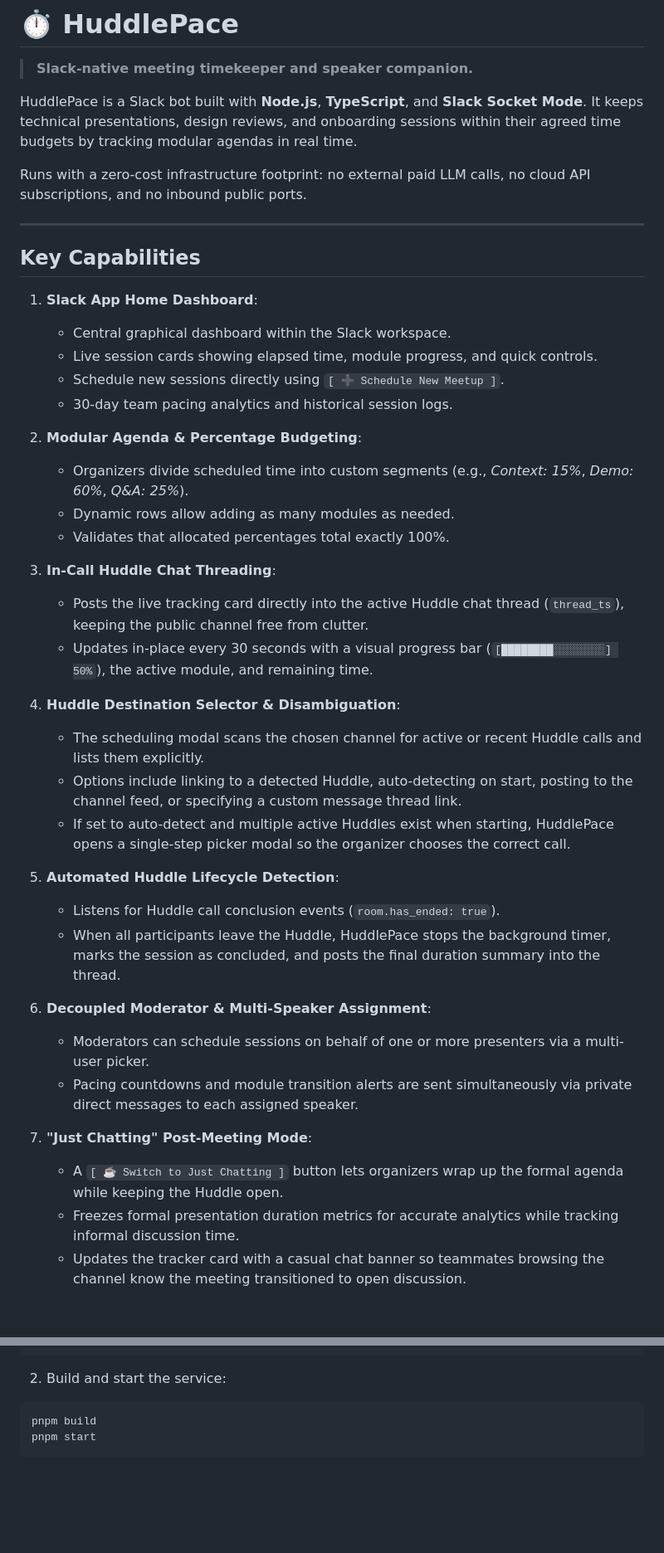
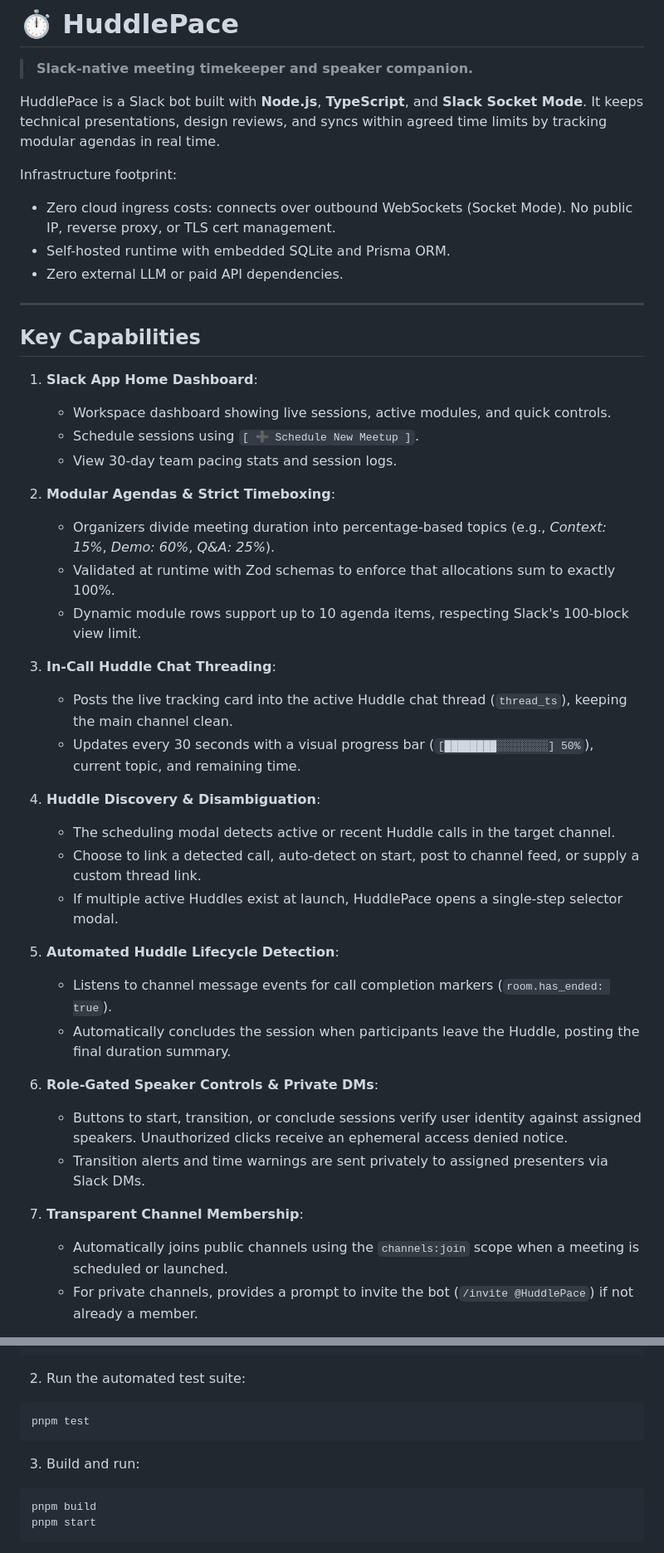
Before and after one commit to tBeltty/huddle-pace, a Markdown page: README.md, 2 parts joined by grey strips. Shown at 83% size. Drawn GitHub-style; blank space fills up the shorter version.

Commit message:
docs: update readme with test suite, architecture, and security controls

````diff
--- a/README.md
+++ b/README.md
@@ -2,44 +2,45 @@
 
 > **Slack-native meeting timekeeper and speaker companion.**
 
-HuddlePace is a Slack bot built with **Node.js**, **TypeScript**, and **Slack Socket Mode**. It keeps technical presentations, design reviews, and onboarding sessions within their agreed time budgets by tracking modular agendas in real time.
+HuddlePace is a Slack bot built with **Node.js**, **TypeScript**, and **Slack Socket Mode**. It keeps technical presentations, design reviews, and syncs within agreed time limits by tracking modular agendas in real time.
 
-Runs with a zero-cost infrastructure footprint: no external paid LLM calls, no cloud API subscriptions, and no inbound public ports.
+Infrastructure footprint:
+- Zero cloud ingress costs: connects over outbound WebSockets (Socket Mode). No public IP, reverse proxy, or TLS cert management.
+- Self-hosted runtime with embedded SQLite and Prisma ORM.
+- Zero external LLM or paid API dependencies.
 
 ---
 
 ## Key Capabilities
 
 1. **Slack App Home Dashboard**:
-   - Central graphical dashboard within the Slack workspace.
-   - Live session cards showing elapsed time, module progress, and quick controls.
-   - Schedule new sessions directly using `[ ➕ Schedule New Meetup ]`.
-   - 30-day team pacing analytics and historical session logs.
+   - Workspace dashboard showing live sessions, active modules, and quick controls.
+   - Schedule sessions using `[ ➕ Schedule New Meetup ]`.
+   - View 30-day team pacing stats and session logs.
 
-2. **Modular Agenda & Percentage Budgeting**:
-   - Organizers divide scheduled time into custom segments (e.g., *Context: 15%*, *Demo: 60%*, *Q&A: 25%*).
-   - Dynamic rows allow adding as many modules as needed.
-   - Validates that allocated percentages total exactly 100%.
+2. **Modular Agendas & Strict Timeboxing**:
+   - Organizers divide meeting duration into percentage-based topics (e.g., *Context: 15%*, *Demo: 60%*, *Q&A: 25%*).
+   - Validated at runtime with Zod schemas to enforce that allocations sum to exactly 100%.
+   - Dynamic module rows support up to 10 agenda items, respecting Slack's 100-block view limit.
 
 3. **In-Call Huddle Chat Threading**:
-   - Posts the live tracking card directly into the active Huddle chat thread (`thread_ts`), keeping the public channel free from clutter.
-   - Updates in-place every 30 seconds with a visual progress bar (`[████████░░░░░░░░] 50%`), the active module, and remaining time.
+   - Posts the live tracking card into the active Huddle chat thread (`thread_ts`), keeping the main channel clean.
+   - Updates every 30 seconds with a visual progress bar (`[████████░░░░░░░░] 50%`), current topic, and remaining time.
 
-4. **Huddle Destination Selector & Disambiguation**:
-   - The scheduling modal scans the chosen channel for active or recent Huddle calls and lists them explicitly.
-   - Options include linking to a detected Huddle, auto-detecting on start, posting to the channel feed, or specifying a custom message thread link.
-   - If set to auto-detect and multiple active Huddles exist when starting, HuddlePace opens a single-step picker modal so the organizer chooses the correct call.
+4. **Huddle Discovery & Disambiguation**:
+   - The scheduling modal detects active or recent Huddle calls in the target channel.
+   - Choose to link a detected call, auto-detect on start, post to channel feed, or supply a custom thread link.
+   - If multiple active Huddles exist at launch, HuddlePace opens a single-step selector modal.
 
 5. **Automated Huddle Lifecycle Detection**:
-   - Listens for Huddle call conclusion events (`room.has_ended: true`).
-   - When all participants leave the Huddle, HuddlePace stops the background timer, marks the session as concluded, and posts the final duration summary into the thread.
+   - Listens to channel message events for call completion markers (`room.has_ended: true`).
+   - Automatically concludes the session when participants leave the Huddle, posting the final duration summary.
 
-6. **Decoupled Moderator & Multi-Speaker Assignment**:
-   - Moderators can schedule sessions on behalf of one or more presenters via a multi-user picker.
-   - Pacing countdowns and module transition alerts are sent simultaneously via private direct messages to each assigned speaker.
+6. **Role-Gated Speaker Controls & Private DMs**:
+   - Buttons to start, transition, or conclude sessions verify user identity against assigned speakers. Unauthorized clicks receive an ephemeral access denied notice.
+   - Transition alerts and time warnings are sent privately to assigned presenters via Slack DMs.
 
-7. **"Just Chatting" Post-Meeting Mode**:
-   - A `[ ☕ Switch to Just Chatting ]` button lets organizers wrap up the formal agenda while keeping the Huddle open.
-   - Freezes formal presentation duration metrics for accurate analytics while tracking informal discussion time.
-   - Updates the tracker card with a casual chat banner so teammates browsing the channel know the meeting transitioned to open discussion.
+7. **Transparent Channel Membership**:
+   - Automatically joins public channels using the `channels:join` scope when a meeting is scheduled or launched.
+   - For private channels, provides a prompt to invite the bot (`/invite @HuddlePace`) if not already a member.
 
@@ -101,7 +113,12 @@ DATABASE_URL="file:./dev.db"
 pnpm db:push
 ```
 
-2. Build and start the service:
+2. Run the automated test suite:
+```bash
+pnpm test
+```
+
+3. Build and run:
 ```bash
 pnpm build
 pnpm start
````
Also changed, not shown: other parts of README.md (+61 -35 lines).
